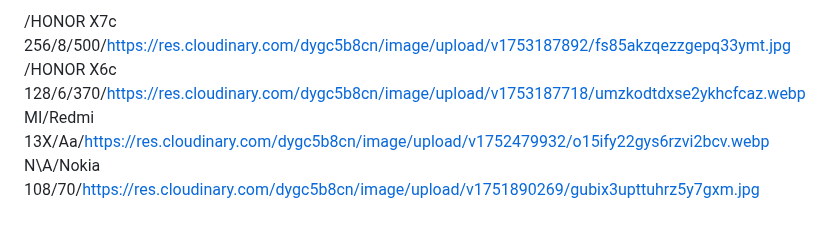
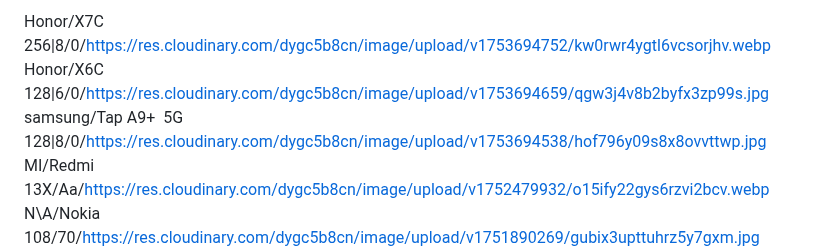
Before and after one commit to mohammad-shehadeh/price, a Markdown page: test.md, the part around the change. Drawn GitHub-style; blank space fills up the shorter version.

Commit message:
تحديث من المحرر

```diff
--- a/test.md
+++ b/test.md
@@ -1,5 +1,6 @@
-/HONOR X7c 256/8/500/https://res.cloudinary.com/dygc5b8cn/image/upload/v1753187892/fs85akzqezzgepq33ymt.jpg
-/HONOR X6c 128/6/370/https://res.cloudinary.com/dygc5b8cn/image/upload/v1753187718/umzkodtdxse2ykhcfcaz.webp
+Honor/X7C 256|8/0/https://res.cloudinary.com/dygc5b8cn/image/upload/v1753694752/kw0rwr4ygtl6vcsorjhv.webp
+Honor/X6C 128|6/0/https://res.cloudinary.com/dygc5b8cn/image/upload/v1753694659/qgw3j4v8b2byfx3zp99s.jpg
+samsung/Tap A9+  5G 128|8/0/https://res.cloudinary.com/dygc5b8cn/image/upload/v1753694538/hof796y09s8x8ovvttwp.jpg
 MI/Redmi 13X/Aa/https://res.cloudinary.com/dygc5b8cn/image/upload/v1752479932/o15ify22gys6rzvi2bcv.webp
 N\A/Nokia 108/70/https://res.cloudinary.com/dygc5b8cn/image/upload/v1751890269/gubix3upttuhrz5y7gxm.jpg
 N\A/Pad 50 kids 64|2/240/https://res.cloudinary.com/dygc5b8cn/image/upload/v1751890187/oy87yjjt6zln8qu7cz21.jpg
```
